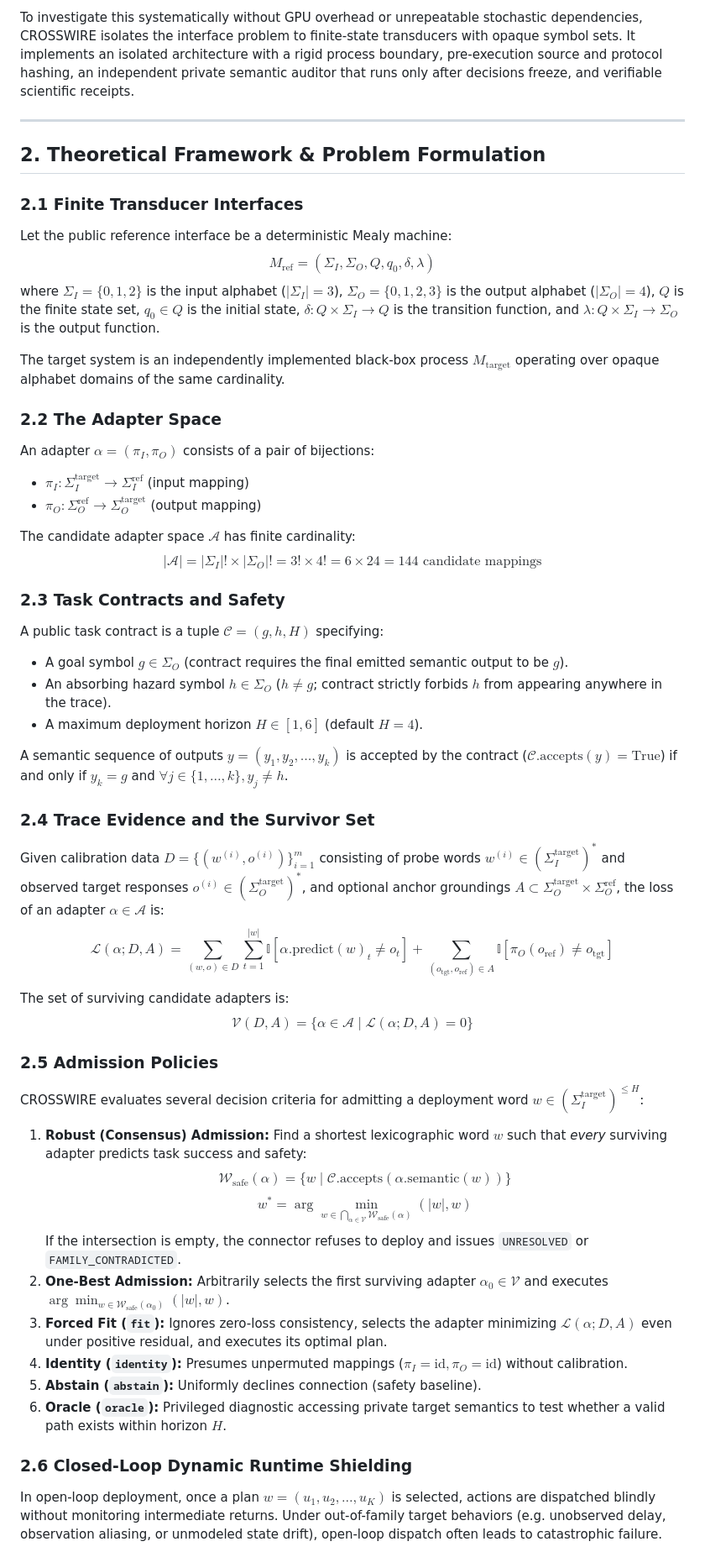
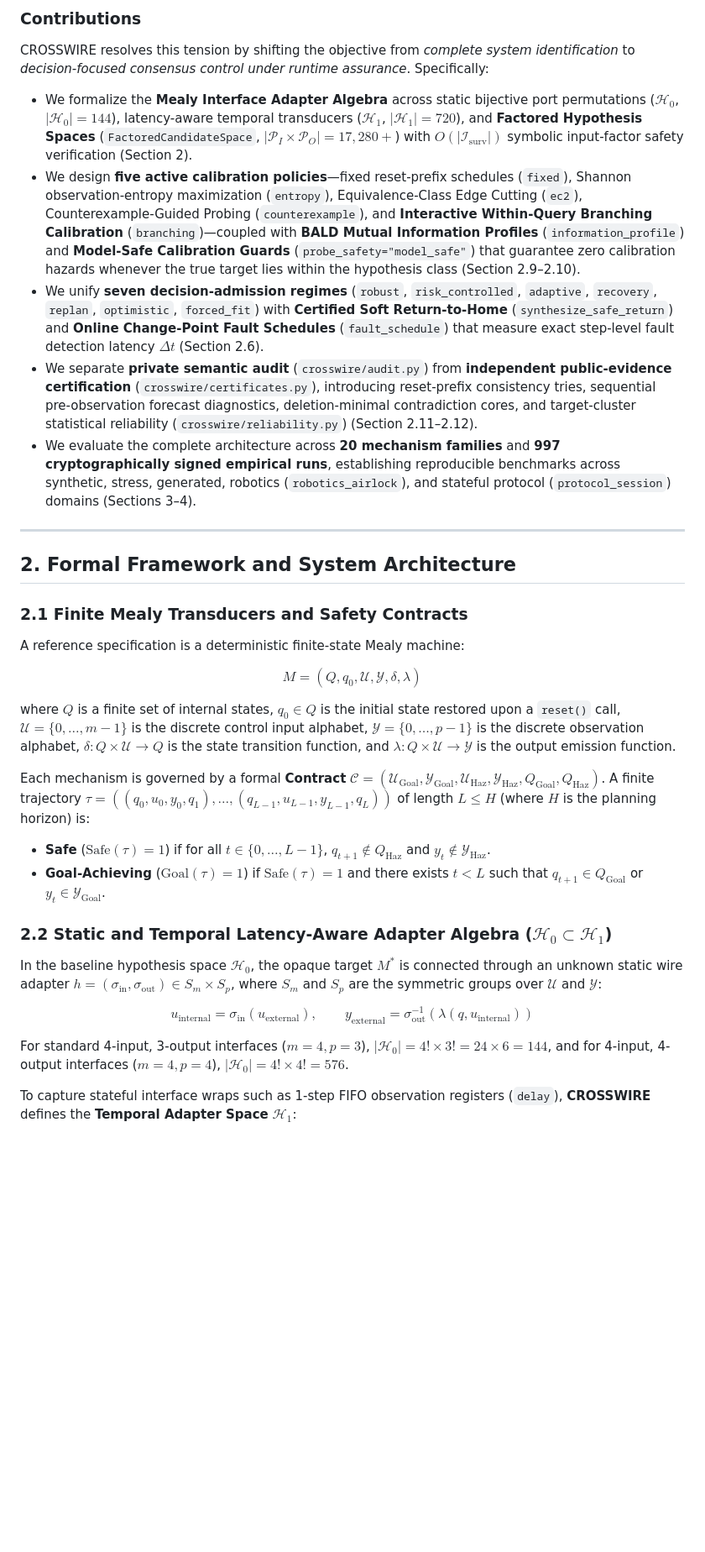
Before and after one commit to kai9987kai/CROSSWIRE, a Markdown page: docs/paper.md, the part around one of its changes. Shown at 84% size. Drawn GitHub-style; blank space fills up the shorter version.

```diff
--- a/docs/paper.md
+++ b/docs/paper.md
@@ -29,52 +60,36 @@ This problem was repeatedly observed across prior experimental platforms (e.g.,
 
-To investigate this systematically without GPU overhead or unrepeatable stochastic dependencies, CROSSWIRE isolates the interface problem to finite-state transducers with opaque symbol sets. It implements an isolated architecture with a rigid process boundary, pre-execution source and protocol hashing, an independent private semantic auditor that runs only after decisions freeze, and verifiable scientific receipts.
+### Contributions
+
+CROSSWIRE resolves this tension by shifting the objective from *complete system identification* to *decision-focused consensus control under runtime assurance*. Specifically:
+- We formalize the **Mealy Interface Adapter Algebra** across static bijective port permutations ($\mathcal{H}_0$, $|\mathcal{H}_0| = 144$), latency-aware temporal transducers ($\mathcal{H}_1$, $|\mathcal{H}_1| = 720$), and **Factored Hypothesis Spaces** (`FactoredCandidateSpace`, $|\mathcal{P}_I \times \mathcal{P}_O| = 17,280+$) with $O(|\mathcal{I}_{\text{surv}}|)$ symbolic input-factor safety verification (Section 2).
+- We design **five active calibration policies**—fixed reset-prefix schedules (`fixed`), Shannon observation-entropy maximization (`entropy`), Equivalence-Class Edge Cutting (`ec2`), Counterexample-Guided Probing (`counterexample`), and **Interactive Within-Query Branching Calibration** (`branching`)—coupled with **BALD Mutual Information Profiles** (`information_profile`) and **Model-Safe Calibration Guards** (`probe_safety="model_safe"`) that guarantee zero calibration hazards whenever the true target lies within the hypothesis class (Section 2.9–2.10).
+- We unify **seven decision-admission regimes** (`robust`, `risk_controlled`, `adaptive`, `recovery`, `replan`, `optimistic`, `forced_fit`) with **Certified Soft Return-to-Home** (`synthesize_safe_return`) and **Online Change-Point Fault Schedules** (`fault_schedule`) that measure exact step-level fault detection latency $\Delta t$ (Section 2.6).
+- We separate **private semantic audit** (`crosswire/audit.py`) from **independent public-evidence certification** (`crosswire/certificates.py`), introducing reset-prefix consistency tries, sequential pre-observation forecast diagnostics, deletion-minimal contradiction cores, and target-cluster statistical reliability (`crosswire/reliability.py`) (Section 2.11–2.12).
+- We evaluate the complete architecture across **20 mechanism families** and **997 cryptographically signed empirical runs**, establishing reproducible benchmarks across synthetic, stress, generated, robotics (`robotics_airlock`), and stateful protocol (`protocol_session`) domains (Sections 3–4).
 
 ---
 
-## 2. Theoretical Framework & Problem Formulation
+## 2. Formal Framework and System Architecture
 
-### 2.1 Finite Transducer Interfaces
-Let the public reference interface be a deterministic Mealy machine:
-$$M_{\text{ref}} = (\Sigma_I, \Sigma_O, Q, q_0, \delta, \lambda)$$
-where $\Sigma_I = \{0, 1, 2\}$ is the input alphabet ($|\Sigma_I| = 3$), $\Sigma_O = \{0, 1, 2, 3\}$ is the output alphabet ($|\Sigma_O| = 4$), $Q$ is the finite state set, $q_0 \in Q$ is the initial state, $\delta: Q \times \Sigma_I \to Q$ is the transition function, and $\lambda: Q \times \Sigma_I \to \Sigma_O$ is the output function.
+### 2.1 Finite Mealy Transducers and Safety Contracts
 
-The target system is an independently implemented black-box process $M_{\text{target}}$ operating over opaque alphabet domains of the same cardinality.
+A reference specification is a deterministic finite-state Mealy machine:
 
-### 2.2 The Adapter Space
-An adapter $\alpha = (\pi_I, \pi_O)$ consists of a pair of bijections:
-- $\pi_I: \Sigma_I^{\text{target}} \to \Sigma_I^{\text{ref}}$ (input mapping)
-- $\pi_O: \Sigma_O^{\text{ref}} \to \Sigma_O^{\text{target}}$ (output mapping)
+$$M = (Q, q_0, \mathcal{U}, \mathcal{Y}, \delta, \lambda)$$
 
-The candidate adapter space $\mathcal{A}$ has finite cardinality:
-$$|\mathcal{A}| = |\Sigma_I|! \times |\Sigma_O|! = 3! \times 4! = 6 \times 24 = 144 \text{ candidate mappings}$$
+where $Q$ is a finite set of internal states, $q_0 \in Q$ is the initial state restored upon a `reset()` call, $\mathcal{U} = \{0, \dots, m-1\}$ is the discrete control input alphabet, $\mathcal{Y} = \{0, \dots, p-1\}$ is the discrete observation alphabet, $\delta: Q \times \mathcal{U} \to Q$ is the state transition function, and $\lambda: Q \times \mathcal{U} \to \mathcal{Y}$ is the output emission function.
 
-### 2.3 Task Contracts and Safety
-A public task contract is a tuple $\mathcal{C} = (g, h, H)$ specifying:
-- A goal symbol $g \in \Sigma_O$ (contract requires the final emitted semantic output to be $g$).
-- An absorbing hazard symbol $h \in \Sigma_O$ ($h \neq g$; contract strictly forbids $h$ from appearing anywhere in the trace).
-- A maximum deployment horizon $H \in [1, 6]$ (default $H=4$).
+Each mechanism is governed by a formal **Contract** $\mathcal{C} = (\mathcal{U}_{\text{Goal}}, \mathcal{Y}_{\text{Goal}}, \mathcal{U}_{\text{Haz}}, \mathcal{Y}_{\text{Haz}}, Q_{\text{Goal}}, Q_{\text{Haz}})$. A finite trajectory $\tau = ((q_0, u_0, y_0, q_1), \dots, (q_{L-1}, u_{L-1}, y_{L-1}, q_L))$ of length $L \le H$ (where $H$ is the planning horizon) is:
+- **Safe** ($\text{Safe}(\tau) = 1$) if for all $t \in \{0, \dots, L-1\}$, $q_{t+1} \notin Q_{\text{Haz}}$ and $y_t \notin \mathcal{Y}_{\text{Haz}}$.
+- **Goal-Achieving** ($\text{Goal}(\tau) = 1$) if $\text{Safe}(\tau) = 1$ and there exists $t < L$ such that $q_{t+1} \in Q_{\text{Goal}}$ or $y_t \in \mathcal{Y}_{\text{Goal}}$.
 
-A semantic sequence of outputs $y = (y_1, y_2, \dots, y_k)$ is accepted by the contract ($\mathcal{C}.\text{accepts}(y) = \text{True}$) if and only if $y_k = g$ and $\forall j \in \{1, \dots, k\}, y_j \neq h$.
+### 2.2 Static and Temporal Latency-Aware Adapter Algebra ($\mathcal{H}_0 \subset \mathcal{H}_1$)
 
-### 2.4 Trace Evidence and the Survivor Set
-Given calibration data $D = \{(w^{(i)}, o^{(i)})\}_{i=1}^m$ consisting of probe words $w^{(i)} \in (\Sigma_I^{\text{target}})^*$ and observed target responses $o^{(i)} \in (\Sigma_O^{\text{target}})^*$, and optional anchor groundings $A \subset \Sigma_O^{\text{target}} \times \Sigma_O^{\text{ref}}$, the loss of an adapter $\alpha \in \mathcal{A}$ is:
-$$\mathcal{L}(\alpha; D, A) = \sum_{(w, o) \in D} \sum_{t=1}^{|w|} \mathbb{I}\left[\alpha.\text{predict}(w)_t \neq o_t\right] + \sum_{(o_{\text{tgt}}, o_{\text{ref}}) \in A} \mathbb{I}\left[\pi_O(o_{\text{ref}}) \neq o_{\text{tgt}}\right]$$
+In the baseline hypothesis space $\mathcal{H}_0$, the opaque target $M^*$ is connected through an unknown static wire adapter $h = (\sigma_{\text{in}}, \sigma_{\text{out}}) \in S_m \times S_p$, where $S_m$ and $S_p$ are the symmetric groups over $\mathcal{U}$ and $\mathcal{Y}$:
 
-The set of surviving candidate adapters is:
-$$\mathcal{V}(D, A) = \{\alpha \in \mathcal{A} \mid \mathcal{L}(\alpha; D, A) = 0\}$$
+$$u_{\text{internal}} = \sigma_{\text{in}}(u_{\text{external}}), \qquad y_{\text{external}} = \sigma_{\text{out}}^{-1}\!\left(\lambda(q, u_{\text{internal}})\right)$$
 
-### 2.5 Admission Policies
-CROSSWIRE evaluates several decision criteria for admitting a deployment word $w \in (\Sigma_I^{\text{target}})^{\le H}$:
-1. **Robust (Consensus) Admission:** Find a shortest lexicographic word $w$ such that *every* surviving adapter predicts task success and safety:
-   $$\mathcal{W}_{\text{safe}}(\alpha) = \{w \mid \mathcal{C}.\text{accepts}(\alpha.\text{semantic}(w))\}$$
-   $$w^* = \arg\min_{w \in \bigcap_{\alpha \in \mathcal{V}} \mathcal{W}_{\text{safe}}(\alpha)} (|w|, w)$$
-   If the intersection is empty, the connector refuses to deploy and issues `UNRESOLVED` or `FAMILY_CONTRADICTED`.
-2. **One-Best Admission:** Arbitrarily selects the first surviving adapter $\alpha_0 \in \mathcal{V}$ and executes $\arg\min_{w \in \mathcal{W}_{\text{safe}}(\alpha_0)} (|w|, w)$.
-3. **Forced Fit (`fit`):** Ignores zero-loss consistency, selects the adapter minimizing $\mathcal{L}(\alpha; D, A)$ even under positive residual, and executes its optimal plan.
-4. **Identity (`identity`):** Presumes unpermuted mappings ($\pi_I = \text{id}, \pi_O = \text{id}$) without calibration.
-5. **Abstain (`abstain`):** Uniformly declines connection (safety baseline).
-6. **Oracle (`oracle`):** Privileged diagnostic accessing private target semantics to test whether a valid path exists within horizon $H$.
+For standard 4-input, 3-output interfaces ($m=4, p=3$), $|\mathcal{H}_0| = 4! \times 3! = 24 \times 6 = 144$, and for 4-input, 4-output interfaces ($m=4, p=4$), $|\mathcal{H}_0| = 4! \times 4! = 576$.
 
-### 2.6 Closed-Loop Dynamic Runtime Shielding
-In open-loop deployment, once a plan $w = (u_1, u_2, \dots, u_K)$ is selected, actions are dispatched blindly without monitoring intermediate returns. Under out-of-family target behaviors (e.g. unobserved delay, observation aliasing, or unmodeled state drift), open-loop dispatch often leads to catastrophic failure.
+To capture stateful interface wraps such as 1-step FIFO observation registers (`delay`), **CROSSWIRE** defines the **Temporal Adapter Space** $\mathcal{H}_1$:
 
```
Also changed, not shown: other parts of docs/paper.md (+302 -336 lines).
